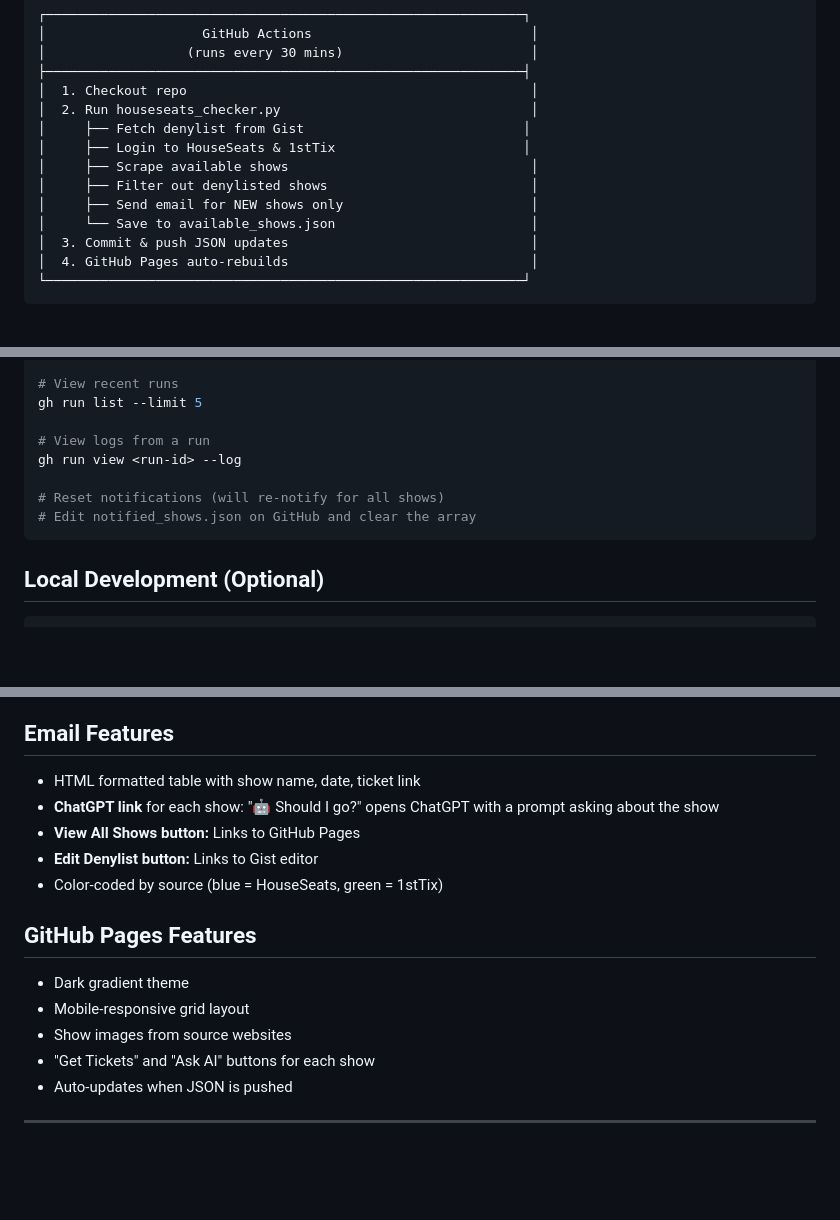
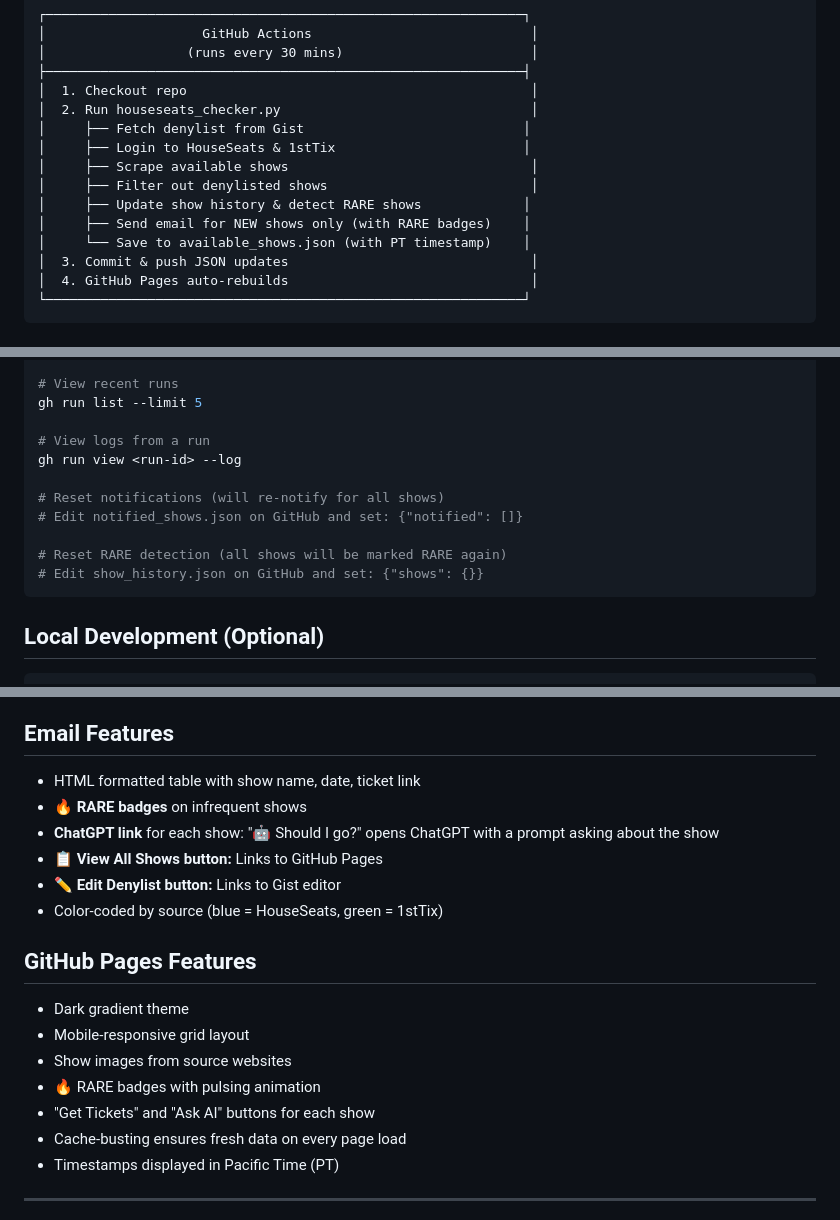
Before and after one commit to suacide24/houseseats-checker, a Markdown page: CONTEXT.md, 3 parts joined by grey strips. GitHub-like rendering; blank space fills up the shorter version.

Commit message:
Update CONTEXT.md with all latest features

````diff
--- a/CONTEXT.md
+++ b/CONTEXT.md
@@ -81,8 +83,9 @@ gh secret set SECRET_NAME --body "value"
 │     ├── Login to HouseSeats & 1stTix                        │
 │     ├── Scrape available shows                               │
 │     ├── Filter out denylisted shows                          │
-│     ├── Send email for NEW shows only                        │
-│     └── Save to available_shows.json                         │
+│     ├── Update show history & detect RARE shows             │
+│     ├── Send email for NEW shows only (with RARE badges)    │
+│     └── Save to available_shows.json (with PT timestamp)    │
 │  3. Commit & push JSON updates                               │
 │  4. GitHub Pages auto-rebuilds                               │
 └─────────────────────────────────────────────────────────────┘
@@ -101,7 +104,10 @@ gh run list --limit 5
 gh run view <run-id> --log
 
 # Reset notifications (will re-notify for all shows)
-# Edit notified_shows.json on GitHub and clear the array
+# Edit notified_shows.json on GitHub and set: {"notified": []}
+
+# Reset RARE detection (all shows will be marked RARE again)
+# Edit show_history.json on GitHub and set: {"shows": {}}
 ```
 
 ## Local Development (Optional)
@@ -158,9 +164,10 @@ python3 houseseats_checker.py --fast
 ## Email Features
 
 - HTML formatted table with show name, date, ticket link
+- **🔥 RARE badges** on infrequent shows
 - **ChatGPT link** for each show: "🤖 Should I go?" opens ChatGPT with a prompt asking about the show
-- **View All Shows button:** Links to GitHub Pages
-- **Edit Denylist button:** Links to Gist editor
+- **📋 View All Shows button:** Links to GitHub Pages
+- **✏️ Edit Denylist button:** Links to Gist editor
 - Color-coded by source (blue = HouseSeats, green = 1stTix)
 
 ## GitHub Pages Features
@@ -168,7 +175,9 @@ python3 houseseats_checker.py --fast
 - Dark gradient theme
 - Mobile-responsive grid layout
 - Show images from source websites
+- 🔥 RARE badges with pulsing animation
 - "Get Tickets" and "Ask AI" buttons for each show
-- Auto-updates when JSON is pushed
+- Cache-busting ensures fresh data on every page load
+- Timestamps displayed in Pacific Time (PT)
 
 ---
````
Also changed, not shown: other parts of CONTEXT.md (+4 -2 lines).
